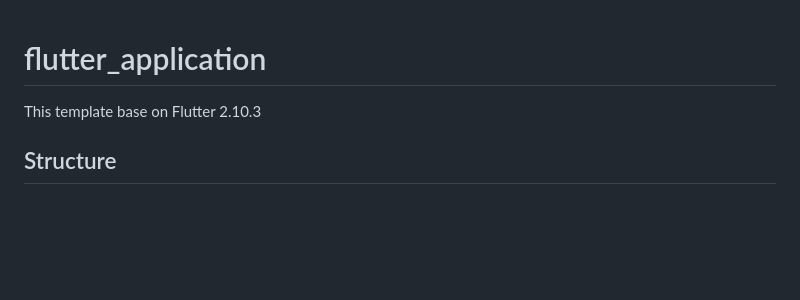
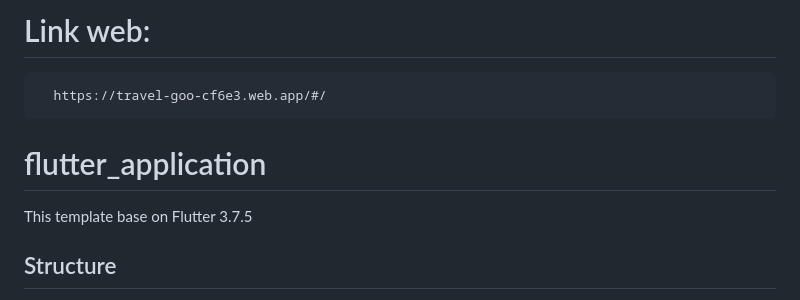
Before and after one commit to thanhnguyen1121/travel_go, a Markdown page: README.md, the part around the change. Drawn GitHub-style; blank space fills up the shorter version.

Commit message:
Update README.md
update link web into readme file

````diff
--- a/README.md
+++ b/README.md
@@ -1,6 +1,12 @@
+# Link web:
+```sh
+  https://travel-goo-cf6e3.web.app/#/
+```
+
+
 # flutter_application
 
-This template base on Flutter 2.10.3
+This template base on Flutter 3.7.5
 
 ## Structure
 - assets
````
